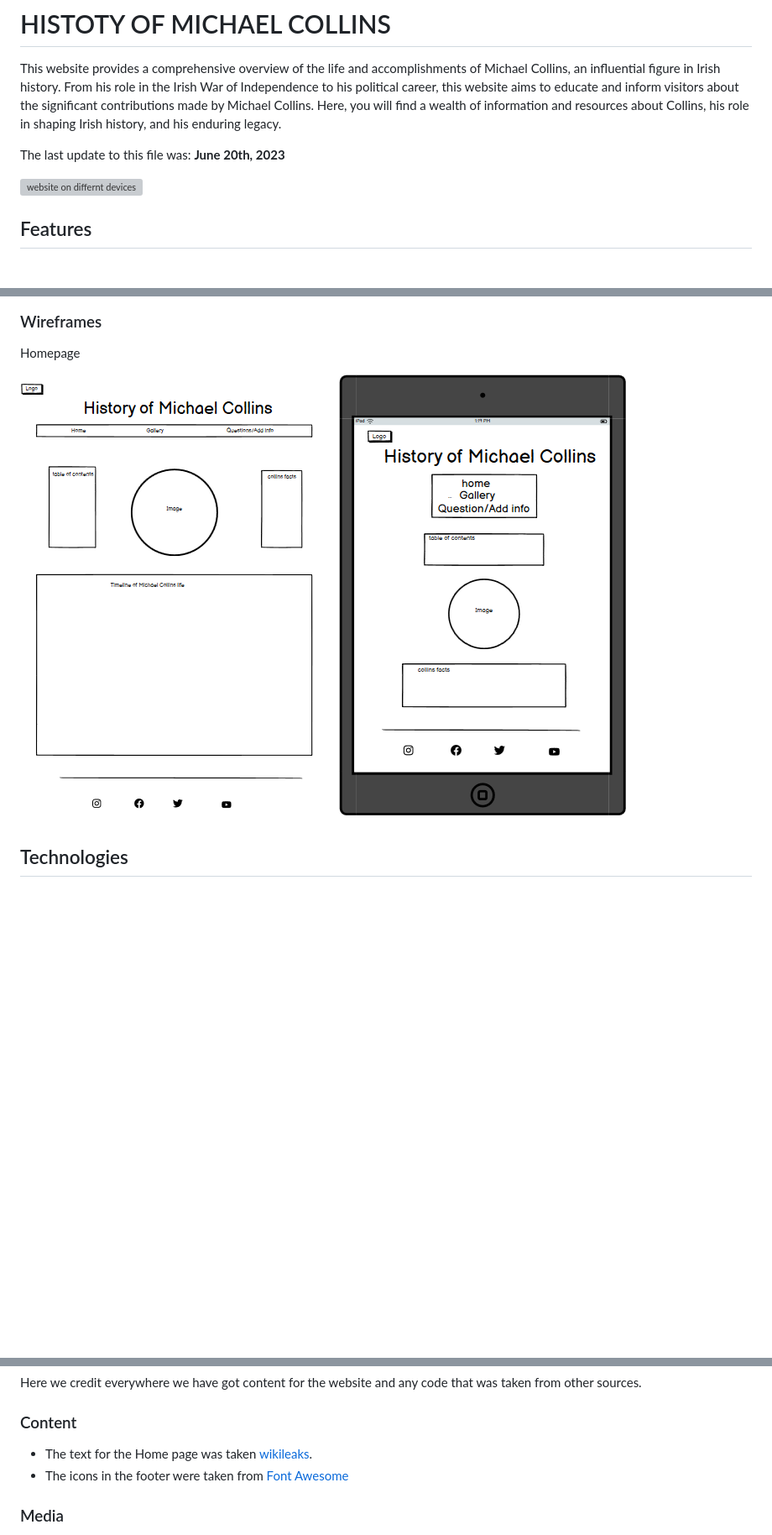
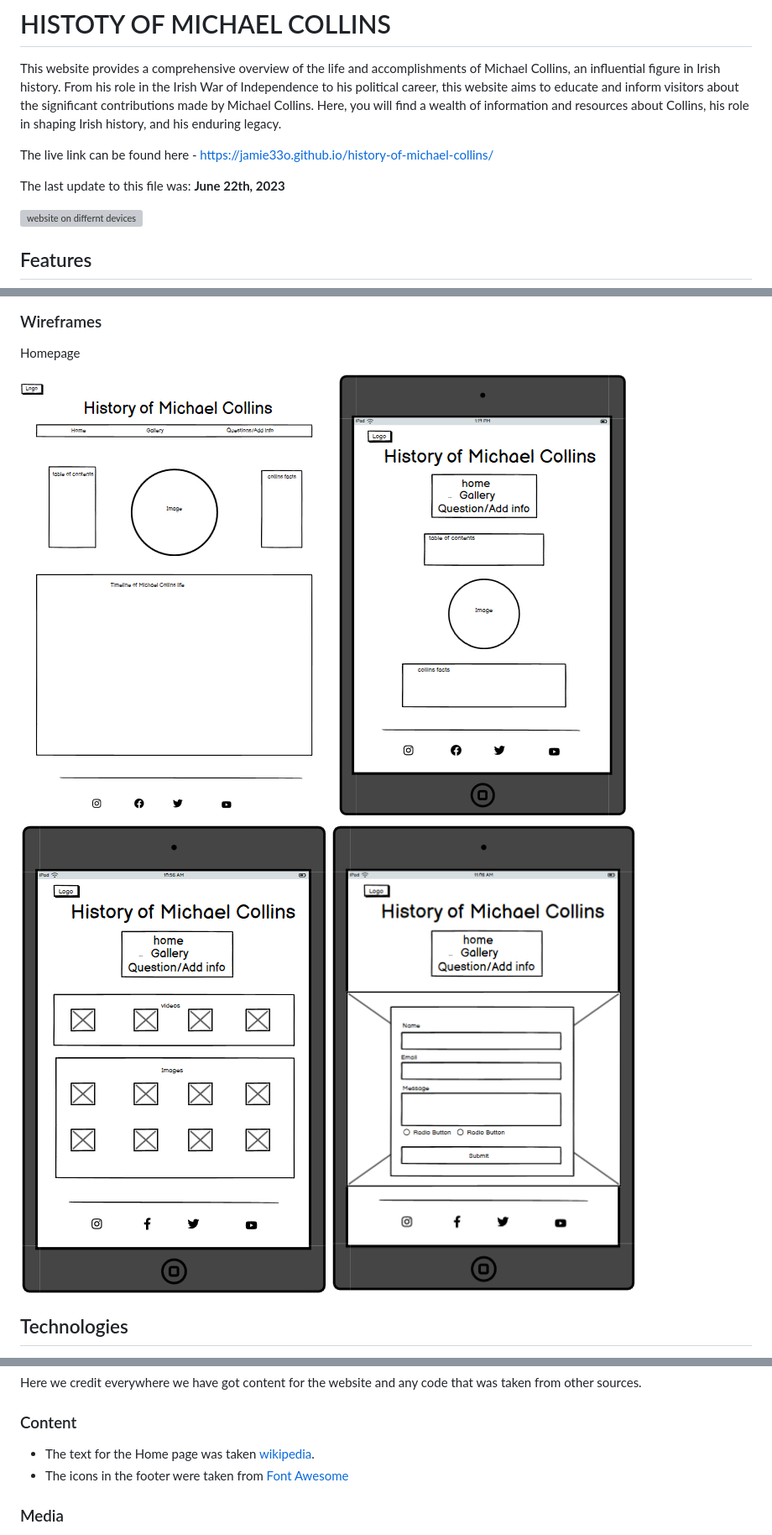
Before and after one commit to jamie33o/history-of-michael-collins, a Markdown page: README.md, 3 parts joined by grey strips. Shown: that part at 84% size. GitHub-like rendering; pictures changed too: docs/readme_images/wireframe-form.png (added), docs/readme_images/wireframe-gallery.png (added); blank space fills up the shorter version; grey boxes are pictures that could not be loaded.

Commit message:
Docs: added more wireframes and fix some errors in redme

```diff
--- a/README.md
+++ b/README.md
@@ -5,7 +5,9 @@ Welcome to,
 
 This website provides a comprehensive overview of the life and accomplishments of Michael Collins, an influential figure in Irish history. From his role in the Irish War of Independence to his political career, this website aims to educate and inform visitors about the significant contributions made by Michael Collins. Here, you will find a wealth of information and resources about Collins, his role in shaping Irish history, and his enduring legacy.
 
-The last update to this file was: **June 20th, 2023**
+The live link can be found here - https://jamie33o.github.io/history-of-michael-collins/
+
+The last update to this file was: **June 22th, 2023**
 
 ![website on differnt devices](docs/readme_images/mock-up-different-devices.png)
 
@@ -101,7 +103,9 @@ In this section we go over the features of the website, and show examples of the
 Homepage
 
 ![wireframe design for large screen](docs/readme_images/wireframe-laptop.png)
-![wireframe design for large screen](docs/readme_images/wireframe-tablet-home.png)
+![wireframe design for tablet](docs/readme_images/wireframe-tablet-home.png)
+![wireframe design for gallery](docs/readme_images/wireframe-gallery.png)
+![wireframe design for form](docs/readme_images/wireframe-form.png)
 
 ## Technologies
 
@@ -313,7 +317,7 @@ Here we credit everywhere we have got content for the website and any code that
 
 ### Content
 
-- The text for the Home page was taken [wikileaks](https://en.wikipedia.org/wiki/Michael_Collins_(Irish_leader)).
+- The text for the Home page was taken [wikipedia](https://en.wikipedia.org/wiki/Michael_Collins_(Irish_leader)).
 - The icons in the footer were taken from [Font Awesome](https://fontawesome.com/)
 
 ### Media
```
Also changed, not shown: other parts of README.md (+4 -4 lines).
